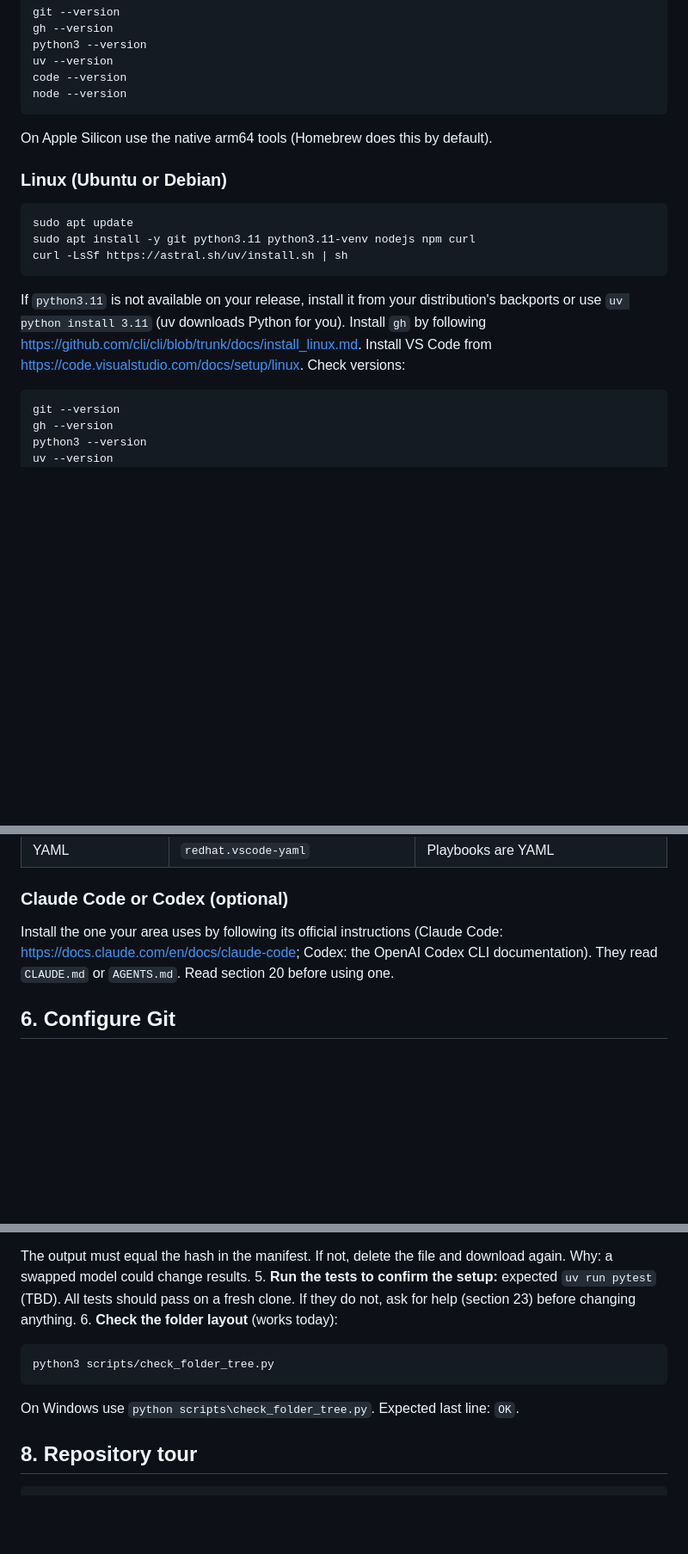
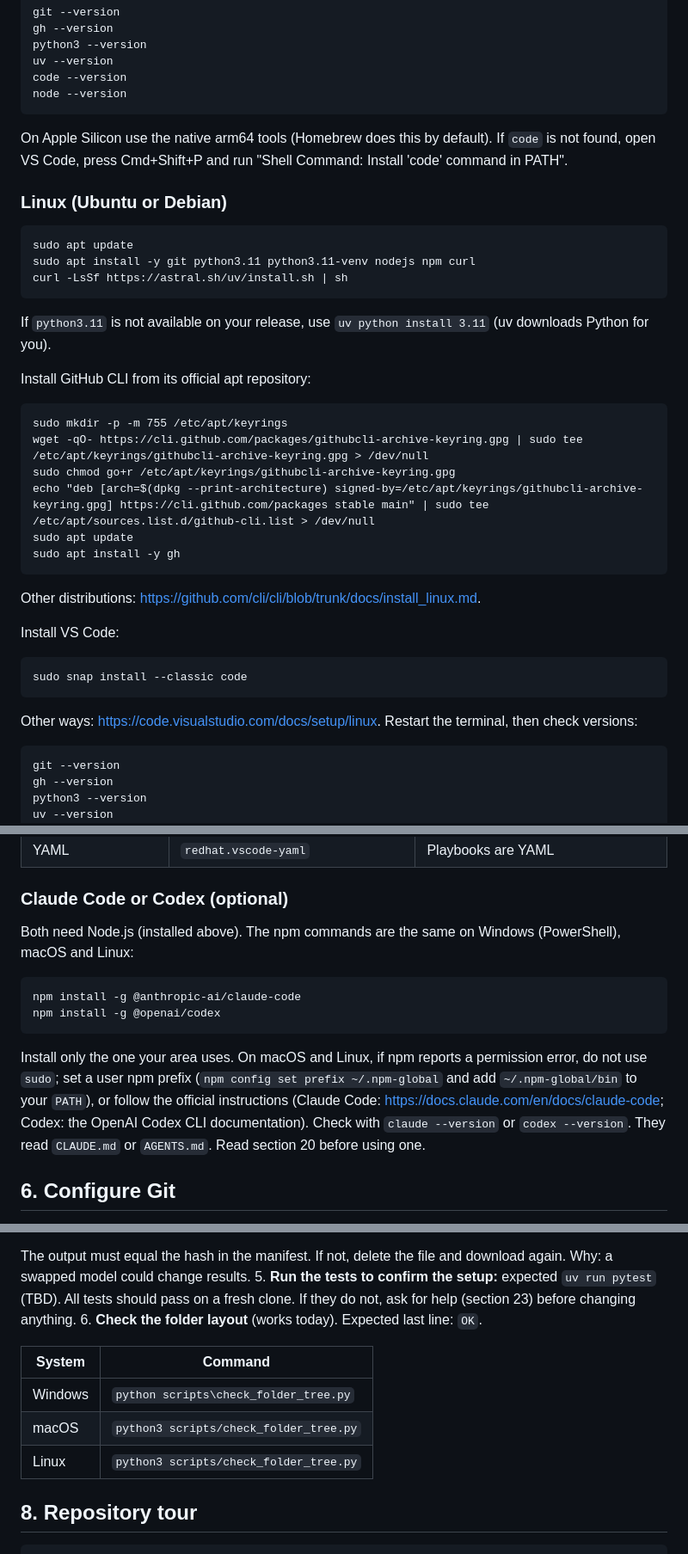
Before and after one commit to HARDIKSINGH150206/Veridoc, a Markdown page: docs/ONBOARDING.md, 3 parts joined by grey strips. Shown at 86% size. Rendered like a GitHub page; blank space fills up the shorter version.

Commit message:
docs: add missing per-OS commands to onboarding
Co-Authored-By: Claude Sonnet 5.5 <noreply@anthropic.com>

````diff
--- a/docs/ONBOARDING.md
+++ b/docs/ONBOARDING.md
@@ -116,7 +116,7 @@ uv --version
 code --version
 node --version
 ```
-On Apple Silicon use the native arm64 tools (Homebrew does this by default).
+On Apple Silicon use the native arm64 tools (Homebrew does this by default). If `code` is not found, open VS Code, press Cmd+Shift+P and run "Shell Command: Install 'code' command in PATH".
 
 ### Linux (Ubuntu or Debian)
 
@@ -125,7 +125,24 @@ sudo apt update
 sudo apt install -y git python3.11 python3.11-venv nodejs npm curl
 curl -LsSf https://astral.sh/uv/install.sh | sh
 ```
-If `python3.11` is not available on your release, install it from your distribution's backports or use `uv python install 3.11` (uv downloads Python for you). Install `gh` by following https://github.com/cli/cli/blob/trunk/docs/install_linux.md. Install VS Code from https://code.visualstudio.com/docs/setup/linux. Check versions:
+If `python3.11` is not available on your release, use `uv python install 3.11` (uv downloads Python for you).
+
+Install GitHub CLI from its official apt repository:
+```
+sudo mkdir -p -m 755 /etc/apt/keyrings
+wget -qO- https://cli.github.com/packages/githubcli-archive-keyring.gpg | sudo tee /etc/apt/keyrings/githubcli-archive-keyring.gpg > /dev/null
+sudo chmod go+r /etc/apt/keyrings/githubcli-archive-keyring.gpg
+echo "deb [arch=$(dpkg --print-architecture) signed-by=/etc/apt/keyrings/githubcli-archive-keyring.gpg] https://cli.github.com/packages stable main" | sudo tee /etc/apt/sources.list.d/github-cli.list > /dev/null
+sudo apt update
+sudo apt install -y gh
+```
+Other distributions: https://github.com/cli/cli/blob/trunk/docs/install_linux.md.
+
+Install VS Code:
+```
+sudo snap install --classic code
+```
+Other ways: https://code.visualstudio.com/docs/setup/linux. Restart the terminal, then check versions:
 ```
 git --version
 gh --version
@@ -154,7 +171,12 @@ Install from the Extensions panel or with `code --install-extension <id>`:
 
 ### Claude Code or Codex (optional)
 
-Install the one your area uses by following its official instructions (Claude Code: https://docs.claude.com/en/docs/claude-code; Codex: the OpenAI Codex CLI documentation). They read `CLAUDE.md` or `AGENTS.md`. Read section 20 before using one.
+Both need Node.js (installed above). The npm commands are the same on Windows (PowerShell), macOS and Linux:
+```
+npm install -g @anthropic-ai/claude-code
+npm install -g @openai/codex
+```
+Install only the one your area uses. On macOS and Linux, if npm reports a permission error, do not use `sudo`; set a user npm prefix (`npm config set prefix ~/.npm-global` and add `~/.npm-global/bin` to your `PATH`), or follow the official instructions (Claude Code: https://docs.claude.com/en/docs/claude-code; Codex: the OpenAI Codex CLI documentation). Check with `claude --version` or `codex --version`. They read `CLAUDE.md` or `AGENTS.md`. Read section 20 before using one.
 
 ## 6. Configure Git
 
@@ -240,11 +270,13 @@ Next steps. The code does not exist yet, so the exact commands are `TBD`; the ex
 
    The output must equal the hash in the manifest. If not, delete the file and download again. Why: a swapped model could change results.
 5. **Run the tests to confirm the setup:** expected `uv run pytest` (TBD). All tests should pass on a fresh clone. If they do not, ask for help (section 23) before changing anything.
-6. **Check the folder layout** (works today):
-```
-python3 scripts/check_folder_tree.py
-```
-   On Windows use `python scripts\check_folder_tree.py`. Expected last line: `OK`.
+6. **Check the folder layout** (works today). Expected last line: `OK`.
+
+| System | Command |
+|---|---|
+| Windows | `python scripts\check_folder_tree.py` |
+| macOS | `python3 scripts/check_folder_tree.py` |
+| Linux | `python3 scripts/check_folder_tree.py` |
 
 ## 8. Repository tour
 
````
Also changed, not shown: other parts of docs/ONBOARDING.md (+11 -3 lines).
